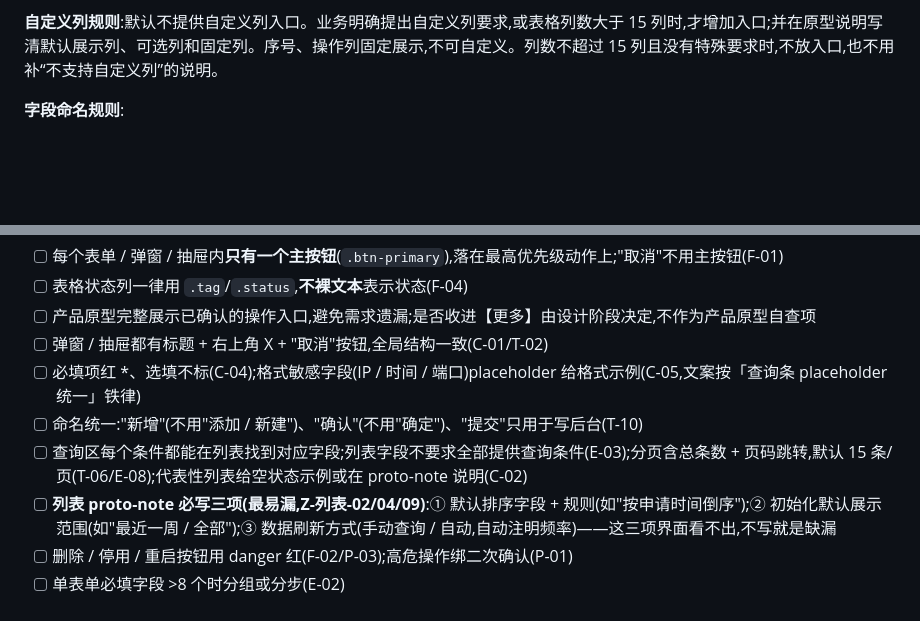
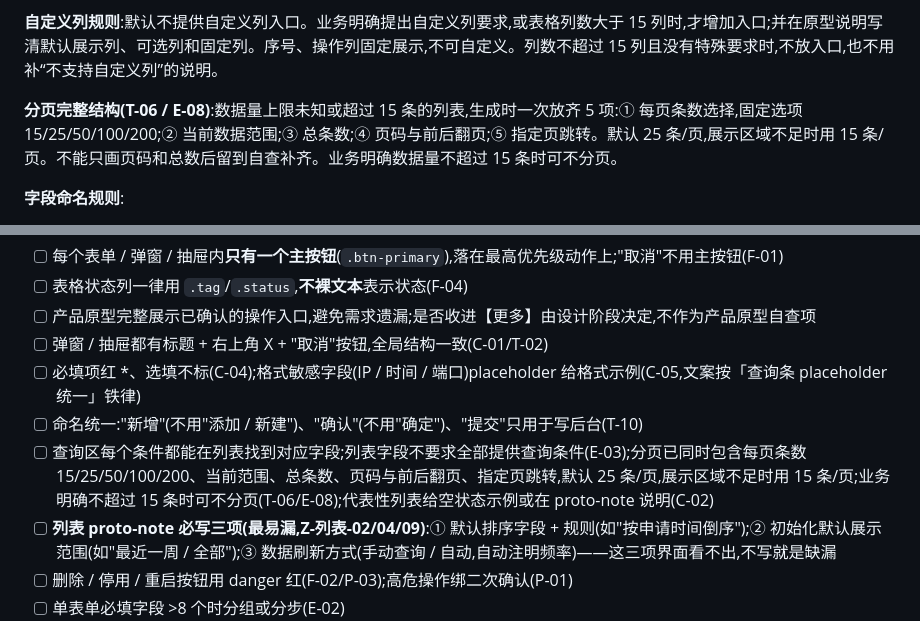
Before and after one commit to yideng-xl/jg-product-design-skills, a Markdown page: skills/prd2prototype/SKILL.md, 2 parts joined by grey strips. Rendered like a GitHub page; blank space fills up the shorter version.

Commit message:
补强列表分页完整结构规则

```diff
--- a/skills/prd2prototype/SKILL.md
+++ b/skills/prd2prototype/SKILL.md
@@ -144,6 +144,8 @@ description: 把 PRD 的概念/数据模型/视图设计落成可评审的 HTML
 - 操作列 56(单按钮)/ 120(多按钮)
 
 **自定义列规则**:默认不提供自定义列入口。业务明确提出自定义列要求,或表格列数大于 15 列时,才增加入口;并在原型说明写清默认展示列、可选列和固定列。序号、操作列固定展示,不可自定义。列数不超过 15 列且没有特殊要求时,不放入口,也不用补“不支持自定义列”的说明。
+
+**分页完整结构(T-06 / E-08)**:数据量上限未知或超过 15 条的列表,生成时一次放齐 5 项:① 每页条数选择,固定选项 15/25/50/100/200;② 当前数据范围;③ 总条数;④ 页码与前后翻页;⑤ 指定页跳转。默认 25 条/页,展示区域不足时用 15 条/页。不能只画页码和总数后留到自查补齐。业务明确数据量不超过 15 条时可不分页。
 
 **字段命名规则**:
 - 名称 / 唯一标识(分两列,标识列通常不可跳)
@@ -571,7 +573,7 @@ window.__ANNO__ = {
 - [ ] 弹窗 / 抽屉都有标题 + 右上角 X + "取消"按钮,全局结构一致(C-01/T-02)
 - [ ] 必填项红 \*、选填不标(C-04);格式敏感字段(IP / 时间 / 端口)placeholder 给格式示例(C-05,文案按「查询条 placeholder 统一」铁律)
 - [ ] 命名统一:"新增"(不用"添加 / 新建")、"确认"(不用"确定")、"提交"只用于写后台(T-10)
-- [ ] 查询区每个条件都能在列表找到对应字段;列表字段不要求全部提供查询条件(E-03);分页含总条数 + 页码跳转,默认 15 条/页(T-06/E-08);代表性列表给空状态示例或在 proto-note 说明(C-02)
+- [ ] 查询区每个条件都能在列表找到对应字段;列表字段不要求全部提供查询条件(E-03);分页已同时包含每页条数 15/25/50/100/200、当前范围、总条数、页码与前后翻页、指定页跳转,默认 25 条/页,展示区域不足时用 15 条/页;业务明确不超过 15 条时可不分页(T-06/E-08);代表性列表给空状态示例或在 proto-note 说明(C-02)
 - [ ] **列表 proto-note 必写三项(最易漏,Z-列表-02/04/09)**:① 默认排序字段 + 规则(如"按申请时间倒序");② 初始化默认展示范围(如"最近一周 / 全部");③ 数据刷新方式(手动查询 / 自动,自动注明频率)——这三项界面看不出,不写就是缺漏
 - [ ] 删除 / 停用 / 重启按钮用 danger 红(F-02/P-03);高危操作绑二次确认(P-01)
 - [ ] 单表单必填字段 >8 个时分组或分步(E-02)
```
